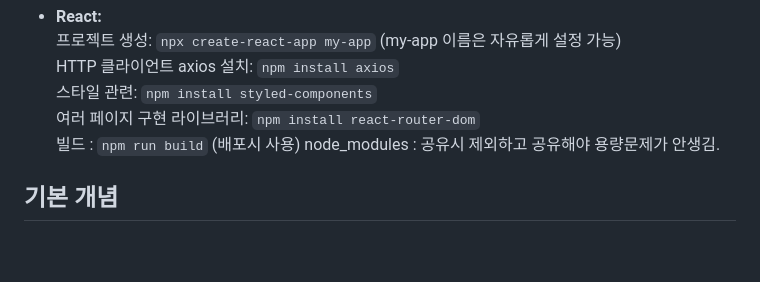
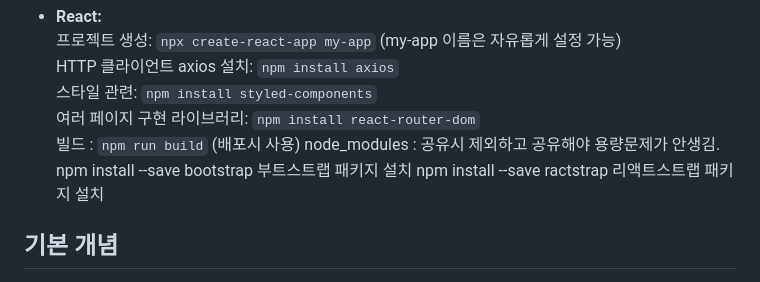
Before and after one commit to leejubin0725/FinalProject, a Markdown page: README.md, the part around the change. Drawn GitHub-style; blank space fills up the shorter version.

Commit message:
부트스트랩, 리액트스트랩 패키지 설치

```diff
--- a/README.md
+++ b/README.md
@@ -38,6 +38,8 @@
   여러 페이지 구현 라이브러리: `npm install react-router-dom`
   빌드 : `npm run build` (배포시 사용)
   node_modules : 공유시 제외하고 공유해야 용량문제가 안생김.
+  npm install --save bootstrap 부트스트랩 패키지 설치
+  npm install --save ractstrap 리액트스트랩 패키지 설치
 
 ## 기본 개념
 
```
